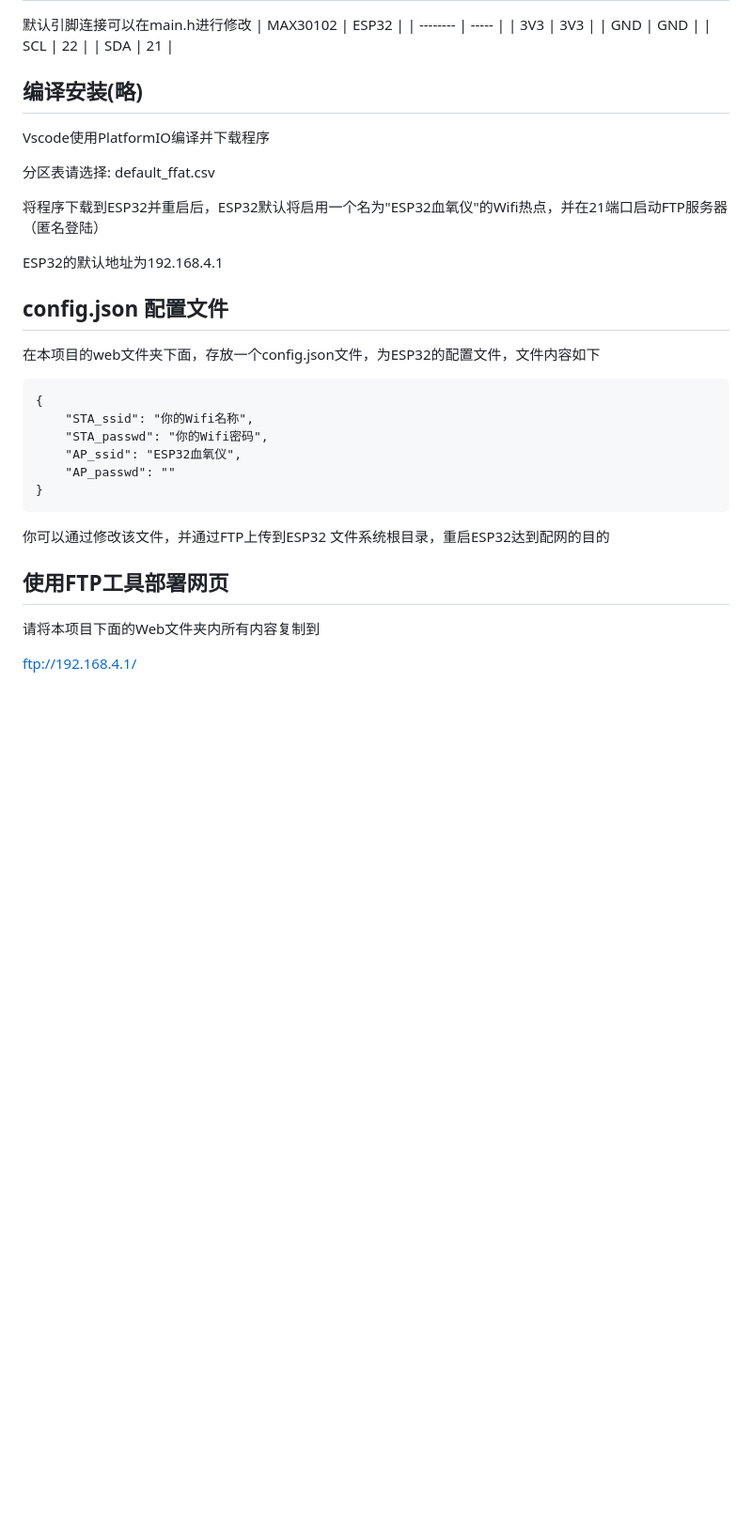
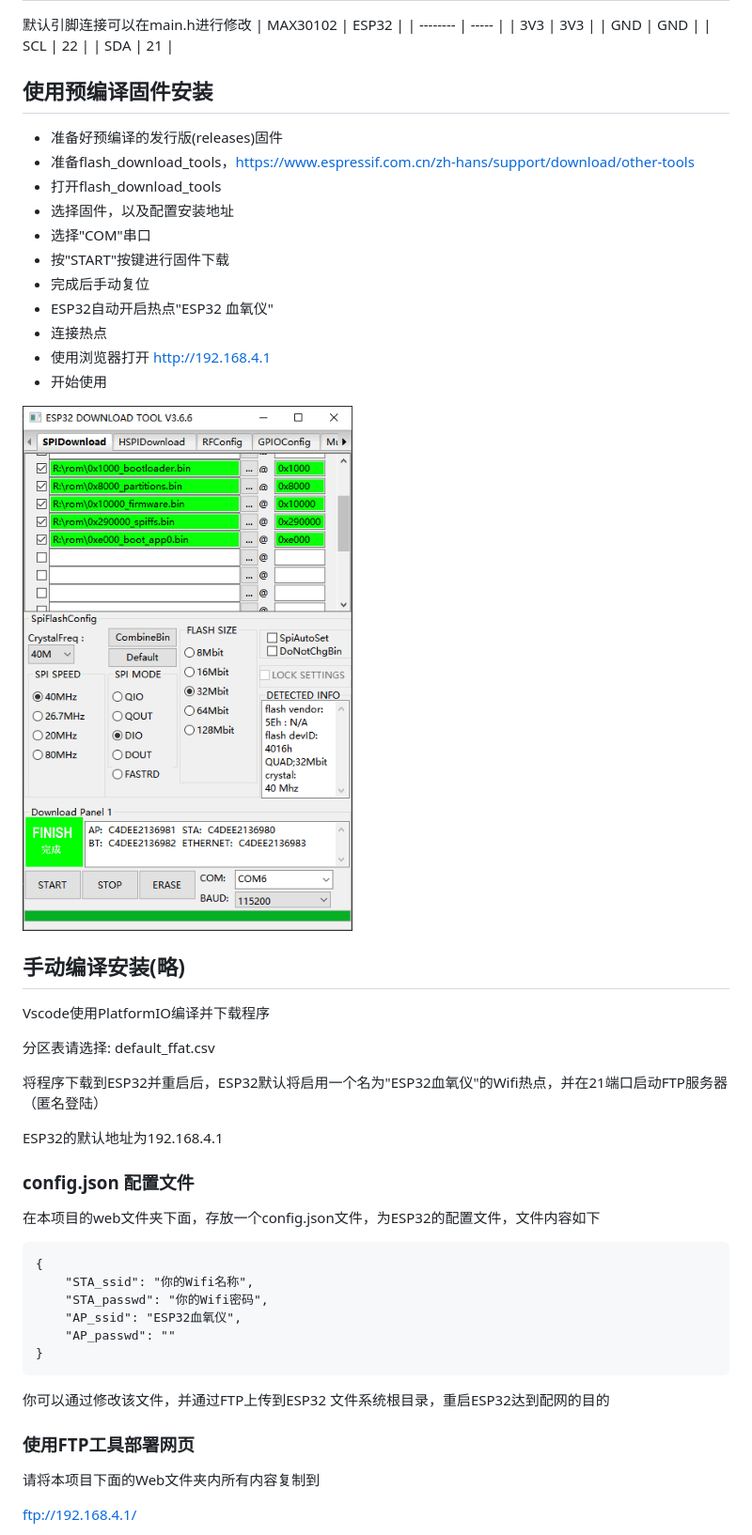
Before and after one commit to createskyblue/esp32-web-oximeter, a Markdown page: README.md, the part around the change. Shown: that part at 94% size. GitHub-like rendering; pictures changed too: img/UseESPFlashTool.png (added); blank space fills up the shorter version.

Commit message:
预编译固件使用指南

```diff
--- a/README.md
+++ b/README.md
@@ -92,7 +92,24 @@ https://github.com/coniferconifer/ESP32_MAX30102_simple-SpO2_plotter
 | SCL      | 22    |
 | SDA      | 21    |
 
-## 编译安装(略)
+## 使用预编译固件安装
+- 准备好预编译的发行版(releases)固件
+- 准备flash_download_tools，https://www.espressif.com.cn/zh-hans/support/download/other-tools
+- 打开flash_download_tools
+- 选择固件，以及配置安装地址
+- 选择"COM"串口
+- 按"START"按键进行固件下载
+- 完成后手动复位
+- ESP32自动开启热点"ESP32 血氧仪"
+- 连接热点
+- 使用浏览器打开 http://192.168.4.1
+- 开始使用
+
+![flash_download_tools_v3.6.7_配置界面](img/UseESPFlashTool.png)
+
+
+
+## 手动编译安装(略)
 
 Vscode使用PlatformIO编译并下载程序
 
@@ -102,7 +119,7 @@ Vscode使用PlatformIO编译并下载程序
 
 ESP32的默认地址为192.168.4.1
 
-## config.json 配置文件
+### config.json 配置文件
 
 在本项目的web文件夹下面，存放一个config.json文件，为ESP32的配置文件，文件内容如下
 
@@ -117,7 +134,7 @@ ESP32的默认地址为192.168.4.1
 你可以通过修改该文件，并通过FTP上传到ESP32 文件系统根目录，重启ESP32达到配网的目的
 
 
-## 使用FTP工具部署网页
+### 使用FTP工具部署网页
 
 请将本项目下面的Web文件夹内所有内容复制到
 
```
